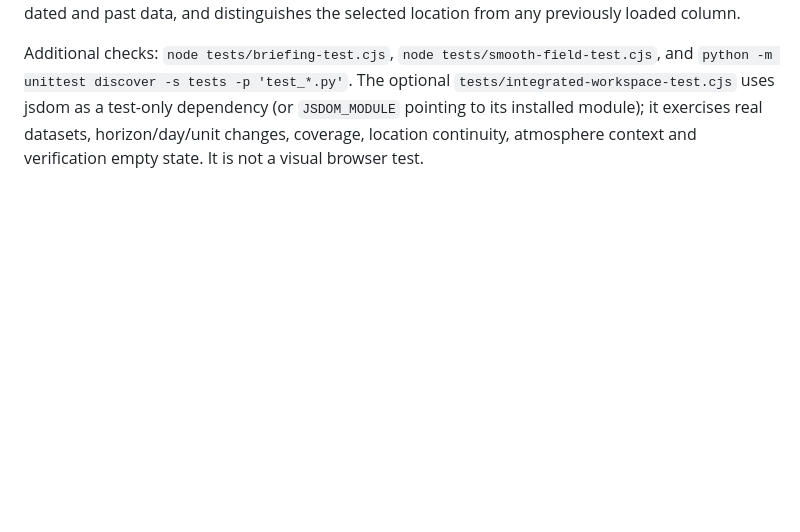
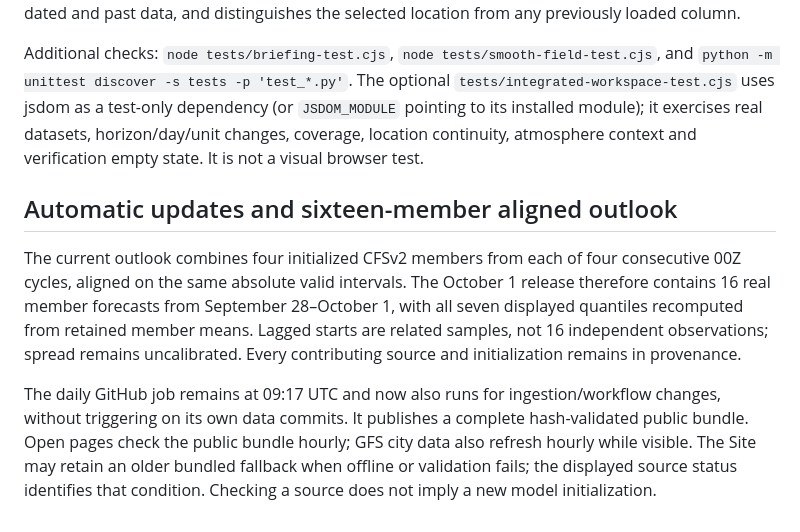
Before and after one commit to bensonlee5/enso-atlas, a Markdown page: README.md, the part around the change. GitHub-like rendering; blank space fills up the shorter version.

Commit message:
Document aligned sixteen-member guidance and automatic source updates

```diff
--- a/README.md
+++ b/README.md
@@ -104,3 +104,8 @@ Continuous CFSv2 color fields and dense, smoothed contours interpolate only with
 Verification opens with a compact pending state until complete observation periods exist. The CPC daily-extrema proxy mismatch remains prominent. No daily GFS accuracy scores are claimed: immutable issue-time daily archives and a defensibly matched observation pipeline remain a separate next-stage prerequisite. Atmosphere opens at the nearest available source time, labels dated and past data, and distinguishes the selected location from any previously loaded column.
 
 Additional checks: `node tests/briefing-test.cjs`, `node tests/smooth-field-test.cjs`, and `python -m unittest discover -s tests -p 'test_*.py'`. The optional `tests/integrated-workspace-test.cjs` uses jsdom as a test-only dependency (or `JSDOM_MODULE` pointing to its installed module); it exercises real datasets, horizon/day/unit changes, coverage, location continuity, atmosphere context and verification empty state. It is not a visual browser test.
+
+## Automatic updates and sixteen-member aligned outlook
+The current outlook combines four initialized CFSv2 members from each of four consecutive 00Z cycles, aligned on the same absolute valid intervals. The October 1 release therefore contains 16 real member forecasts from September 28–October 1, with all seven displayed quantiles recomputed from retained member means. Lagged starts are related samples, not 16 independent observations; spread remains uncalibrated. Every contributing source and initialization remains in provenance.
+
+The daily GitHub job remains at 09:17 UTC and now also runs for ingestion/workflow changes, without triggering on its own data commits. It publishes a complete hash-validated public bundle. Open pages check the public bundle hourly; GFS city data also refresh hourly while visible. The Site may retain an older bundled fallback when offline or validation fails; the displayed source status identifies that condition. Checking a source does not imply a new model initialization.
```
